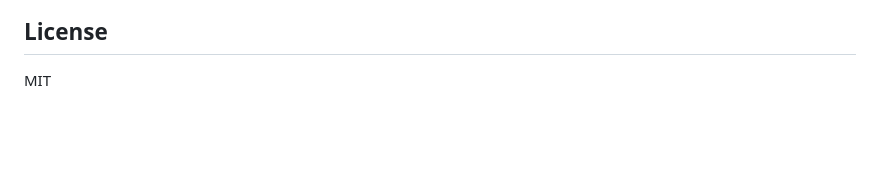
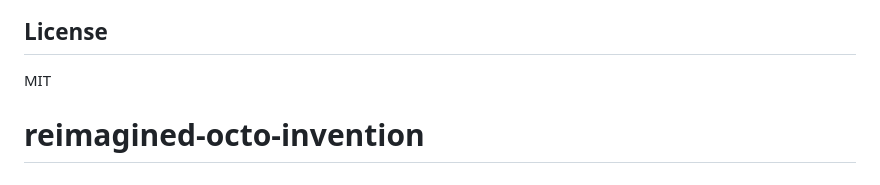
Before and after one commit to pavlodrab/reimagined-octo-invention, a Markdown page: README.md, the part around the change. Rendered like a GitHub page; blank space fills up the shorter version.

```diff
--- a/README.md
+++ b/README.md
@@ -99,3 +99,4 @@ python bot.py
 ## License
 
 MIT
+# reimagined-octo-invention
```
